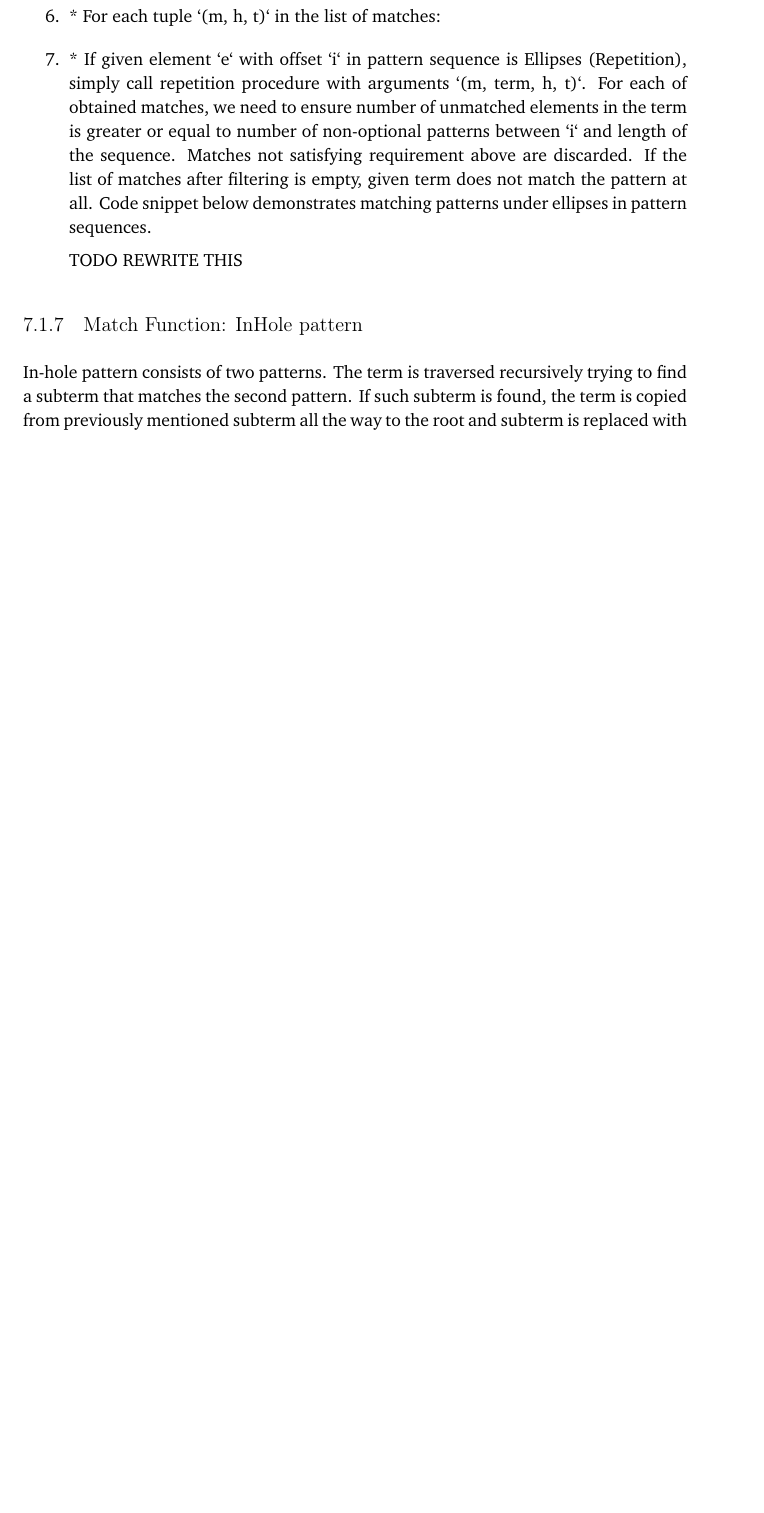
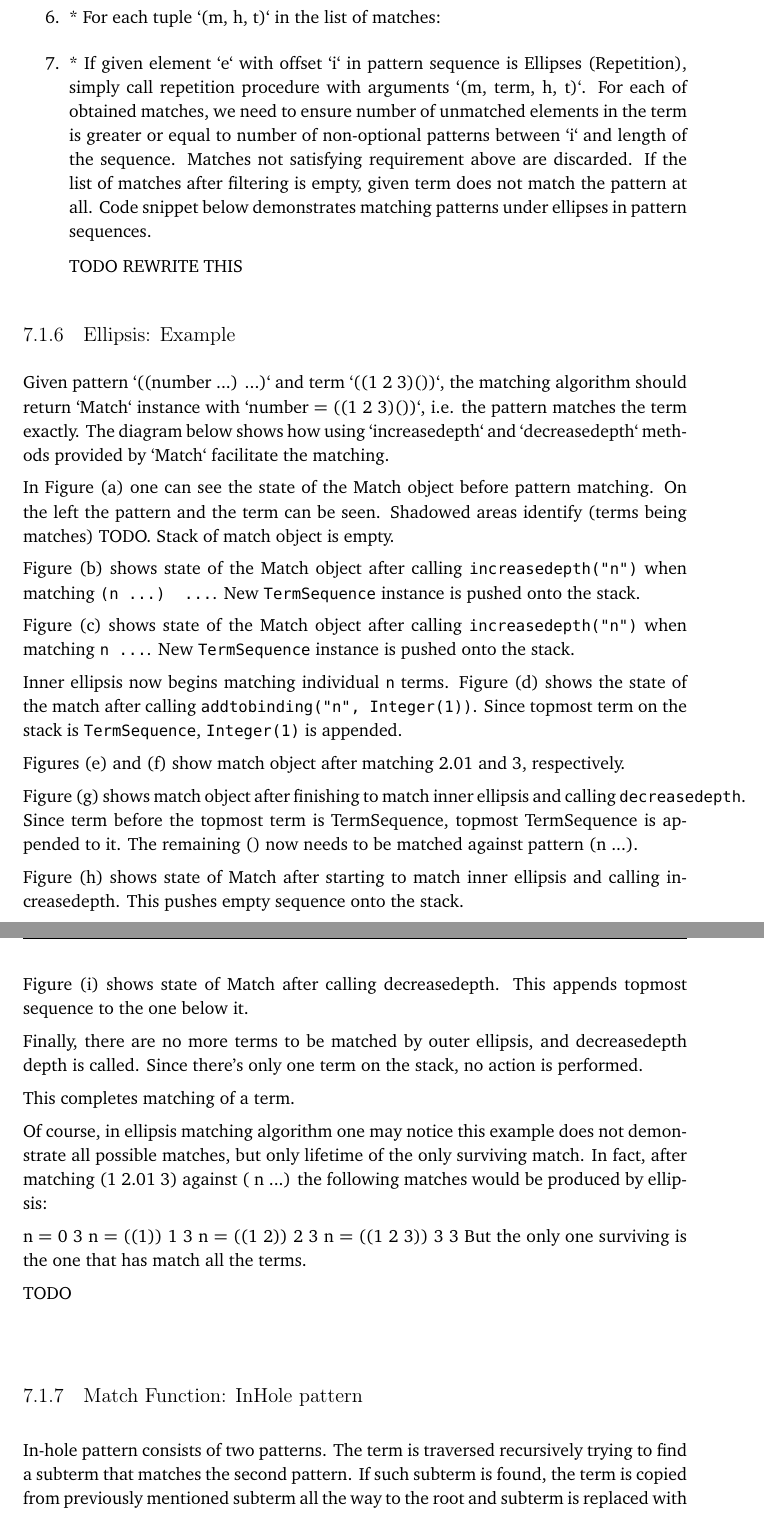
Before and after one commit to mamysa/MasterThesis, a LaTeX thesis (thesis.tex, which reads chapters/chapter07/07-codegen-pattern.tex, chapters/chapter07/07-ellipsis-example.tex): part of page 75 of 92 before the commit and two parts of pages 75 and 76 of 94 after it, the two joined at a grey line, cut so that both start at the same text, the shorter picture padded with empty space. Compiled offline with pdfLaTeX.

Commit message:
ellipsis example

```diff
--- a/chapters/chapter07/07-codegen-pattern.tex
+++ b/chapters/chapter07/07-codegen-pattern.tex
@@ -128,6 +126,9 @@ Matching pattern sequences is more involved. This assumes that subpatterns have
 TODO REWRITE THIS
 \end{enumerate}
 
+\subsection{Ellipsis: Example}
+\input{chapters/chapter07/07-ellipsis-example.tex}
+
 \subsection{Match Function: InHole pattern}
 In-hole pattern consists of two patterns. The term is traversed recursively trying to find a subterm that matches the second pattern. If such subterm is found, the term is copied from previously mentioned subterm all the way to the root and subterm is replaced with term `hole`. Copying is needed because original term must be left intact.
 
--- /dev/null
+++ b/chapters/chapter07/07-ellipsis-example.tex
@@ -0,0 +1,31 @@
+Given pattern `((number ...) ...)` and term `((1 2 3)())`, the matching algorithm should return `Match` instance with `number = ((1 2 3)())`, i.e. the pattern matches the term exactly. The diagram below shows how using `increasedepth` and `decreasedepth` methods provided by `Match` facilitate the matching.
+
+In Figure (a) one can see the state of the Match object before pattern matching. On the left the pattern and the term can be seen. Shadowed areas identify (terms being matches) TODO.  Stack of match object is empty.
+
+Figure (b) shows state of the Match object after calling \texttt{increasedepth("n")} when matching \texttt{(n ...) ...}. New \texttt{TermSequence} instance is pushed onto the stack.
+
+Figure (c) shows state of the Match object after calling \texttt{increasedepth("n")} when matching \texttt{n ...}. New \texttt{TermSequence} instance is pushed onto the stack.
+
+Inner ellipsis now begins matching individual \texttt{n} terms. Figure (d) shows the state of the match after calling \texttt{addtobinding("n", Integer(1))}. Since topmost term on the stack is \texttt{TermSequence}, \texttt{Integer(1)} is appended.
+
+Figures (e) and (f) show match object after matching 2.01 and 3, respectively.
+
+Figure (g) shows match object after finishing to match inner ellipsis and calling \texttt{decreasedepth}. Since term before the topmost term is TermSequence, topmost TermSequence is appended to it. The remaining () now needs to be matched against pattern (n ...).
+
+Figure (h) shows state of Match after starting to match inner ellipsis and calling increasedepth. This pushes empty sequence onto the stack.
+
+Figure (i) shows state of Match after calling decreasedepth. This appends topmost sequence to the one below it.
+
+Finally, there are no more terms to be matched by outer ellipsis, and decreasedepth depth is called. Since there's only one term on the stack, no action is performed.
+
+This completes matching of a term.
+
+Of course, in ellipsis matching algorithm one may notice this example does not demonstrate all possible matches, but only lifetime of the only surviving match. In fact, after matching (1 2.01 3) against ( n ...) the following matches would be produced by ellipsis:
+
+n =         0 3
+n = ((1))   1 3
+n = ((1 2)) 2 3
+n = ((1 2 3)) 3 3
+But the only one surviving is the one that has match all the terms.
+
+TODO
```
Also changed, not shown: chapters/chapter07/07-codegen-pattern.tex (2 more changed lines).
